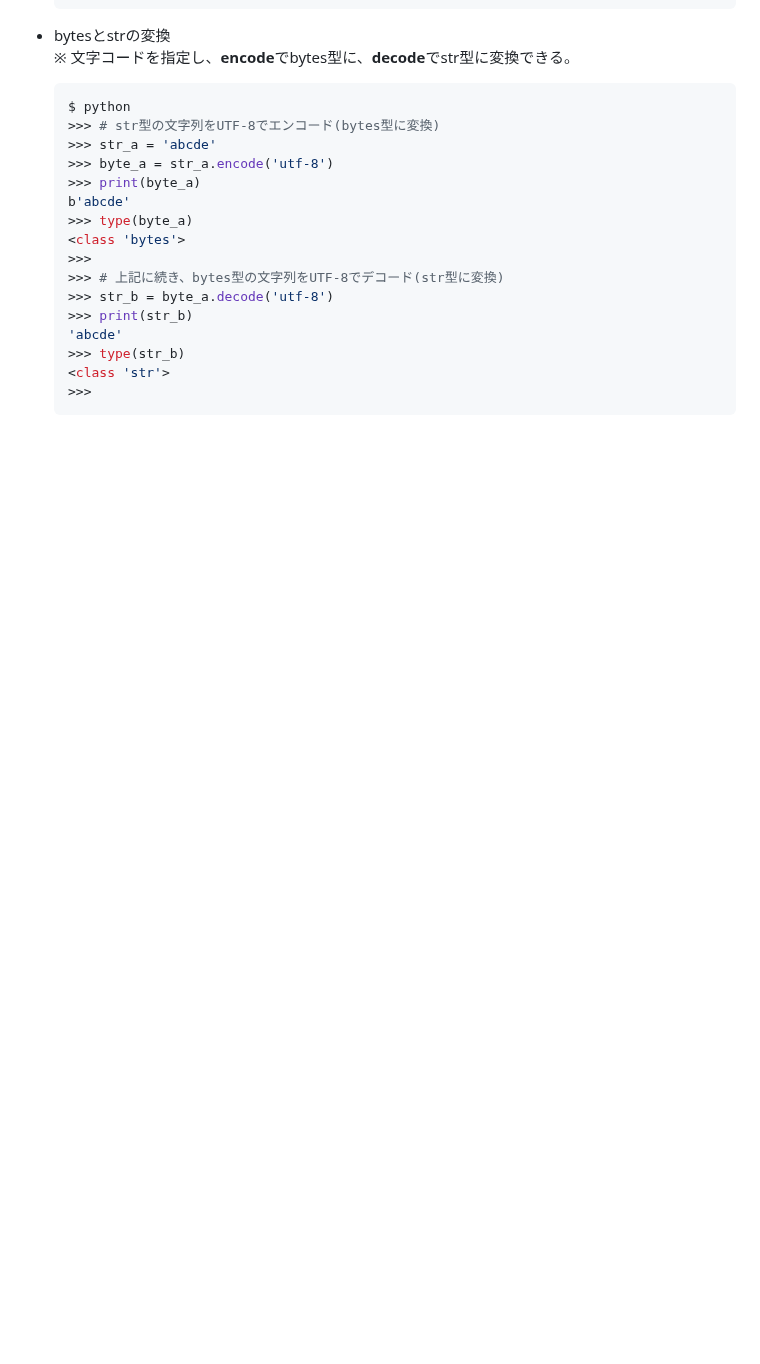
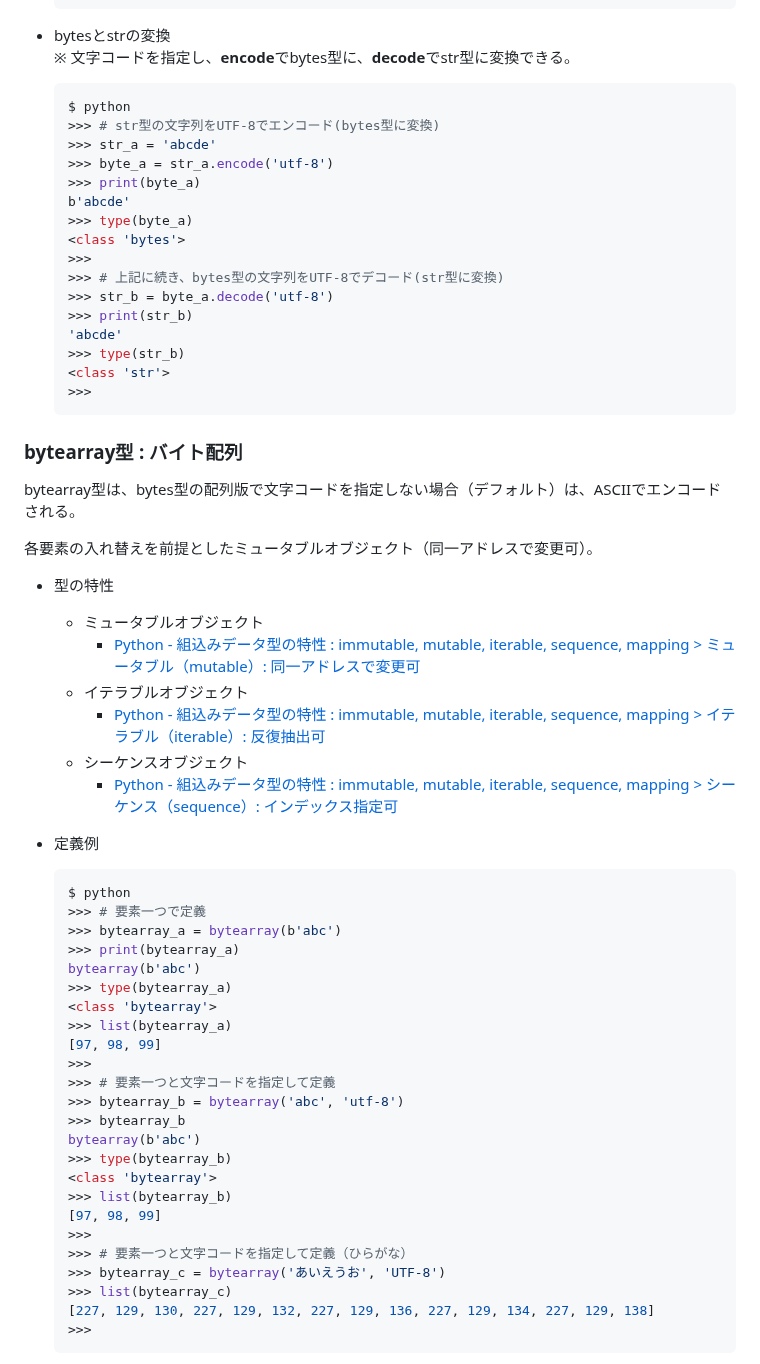
Before and after one commit to s-hama/sigma-se-tech-blog, a Markdown page: contents/pid32.md, the part around one of its changes. Rendered like a GitHub page; blank space fills up the shorter version.

Commit message:
feat: add bytearray type: byte array

````diff
--- a/contents/pid32.md
+++ b/contents/pid32.md
@@ -391,3 +391,46 @@ str型の表記と似ているが先頭に**b**が付き、bytes型をエンコ
     <class 'str'>
     >>>
     ```
+
+### bytearray型 : バイト配列
+
+bytearray型は、bytes型の配列版で文字コードを指定しない場合（デフォルト）は、ASCIIでエンコードされる。
+
+各要素の入れ替えを前提としたミュータブルオブジェクト（同一アドレスで変更可）。
+
+- 型の特性
+  - ミュータブルオブジェクト
+    - [Python - 組込みデータ型の特性 : immutable, mutable, iterable, sequence, mapping > ミュータブル（mutable）: 同一アドレスで変更可](<https://sigma-se.com/detail/29/#:~:text=%E3%83%9F%E3%83%A5%E3%83%BC%E3%82%BF%E3%83%96%E3%83%AB%EF%BC%88mutable%EF%BC%89%3A%20%E5%90%8C%E4%B8%80%E3%82%A2%E3%83%89%E3%83%AC%E3%82%B9%E3%81%A7%E5%A4%89%E6%9B%B4%E5%8F%AF>)
+  - イテラブルオブジェクト
+    - [Python - 組込みデータ型の特性 : immutable, mutable, iterable, sequence, mapping > イテラブル（iterable）: 反復抽出可](<https://sigma-se.com/detail/29/#:~:text=%E3%82%A4%E3%83%86%E3%83%A9%E3%83%96%E3%83%AB%EF%BC%88iterable%EF%BC%89%3A%20%E5%8F%8D%E5%BE%A9%E6%8A%BD%E5%87%BA%E5%8F%AF>)
+  - シーケンスオブジェクト
+    - [Python - 組込みデータ型の特性 : immutable, mutable, iterable, sequence, mapping > シーケンス（sequence）: インデックス指定可](<https://sigma-se.com/detail/29/#:~:text=%E3%82%B7%E3%83%BC%E3%82%B1%E3%83%B3%E3%82%B9%EF%BC%88sequence%EF%BC%89%3A%20%E3%82%A4%E3%83%B3%E3%83%87%E3%83%83%E3%82%AF%E3%82%B9%E6%8C%87%E5%AE%9A%E5%8F%AF>)
+
+- 定義例
+    ```python
+    $ python
+    >>> # 要素一つで定義
+    >>> bytearray_a = bytearray(b'abc')
+    >>> print(bytearray_a)
+    bytearray(b'abc')
+    >>> type(bytearray_a)
+    <class 'bytearray'>
+    >>> list(bytearray_a)
+    [97, 98, 99]
+    >>>
+    >>> # 要素一つと文字コードを指定して定義
+    >>> bytearray_b = bytearray('abc', 'utf-8')
+    >>> bytearray_b
+    bytearray(b'abc')
+    >>> type(bytearray_b)
+    <class 'bytearray'>
+    >>> list(bytearray_b)
+    [97, 98, 99]
+    >>>
+    >>> # 要素一つと文字コードを指定して定義（ひらがな）
+    >>> bytearray_c = bytearray('あいえうお', 'UTF-8')
+    >>> list(bytearray_c)
+    [227, 129, 130, 227, 129, 132, 227, 129, 136, 227, 129, 134, 227, 129, 138]
+    >>>
+    ```
+
````
Also changed, not shown: other parts of contents/pid32.md (+69 -0 lines).
